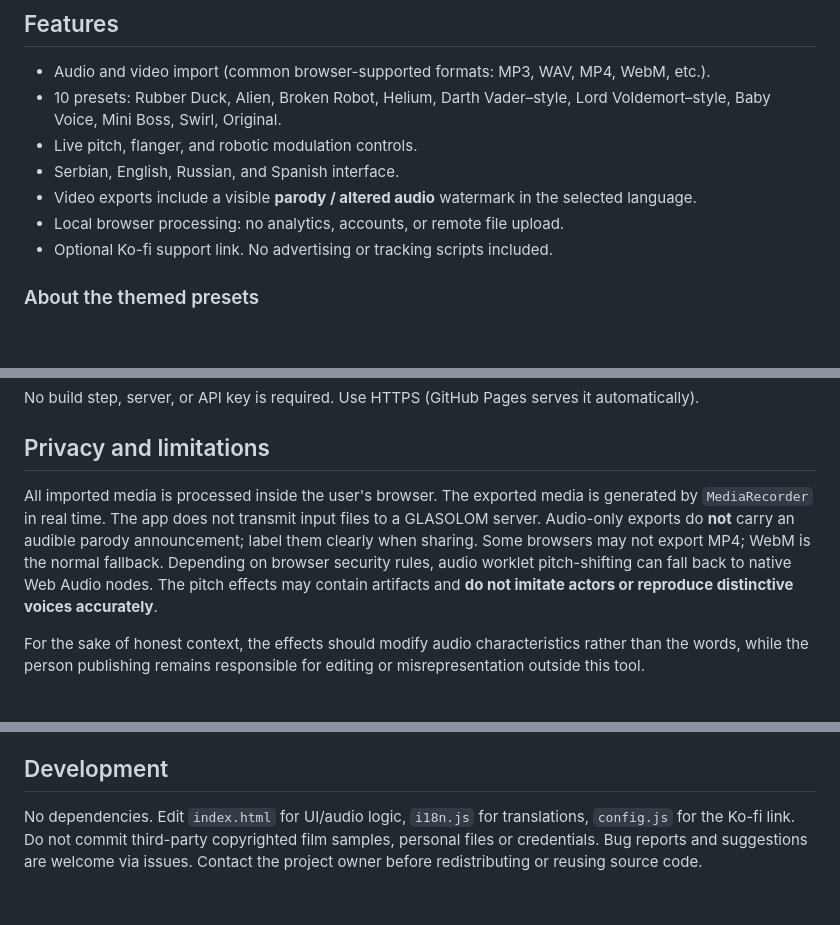
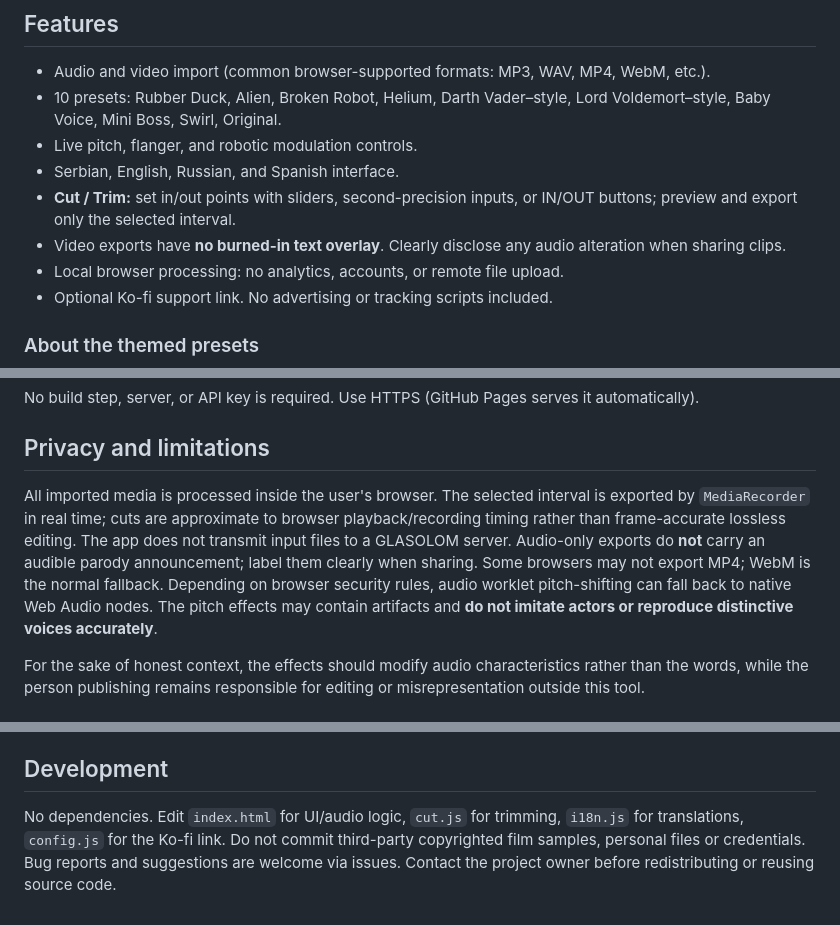
Before and after one commit to Anumaki/glasolom, a Markdown page: README.md, 3 parts joined by grey strips. Rendered like a GitHub page; blank space fills up the shorter version.

Commit message:
Document trim workflow, watermark-free export, and timing limitations

```diff
--- a/README.md
+++ b/README.md
@@ -14,7 +14,8 @@ Open `index.html` in desktop Chrome or Edge, or host the repository on GitHub Pa
 - 10 presets: Rubber Duck, Alien, Broken Robot, Helium, Darth Vader–style, Lord Voldemort–style, Baby Voice, Mini Boss, Swirl, Original.
 - Live pitch, flanger, and robotic modulation controls.
 - Serbian, English, Russian, and Spanish interface.
-- Video exports include a visible **parody / altered audio** watermark in the selected language.
+- **Cut / Trim:** set in/out points with sliders, second-precision inputs, or IN/OUT buttons; preview and export only the selected interval.
+- Video exports have **no burned-in text overlay**. Clearly disclose any audio alteration when sharing clips.
 - Local browser processing: no analytics, accounts, or remote file upload.
 - Optional Ko-fi support link. No advertising or tracking scripts included.
 
@@ -45,7 +46,7 @@ No build step, server, or API key is required. Use HTTPS (GitHub Pages serves it
 
 ## Privacy and limitations
 
-All imported media is processed inside the user's browser. The exported media is generated by `MediaRecorder` in real time. The app does not transmit input files to a GLASOLOM server. Audio-only exports do **not** carry an audible parody announcement; label them clearly when sharing. Some browsers may not export MP4; WebM is the normal fallback. Depending on browser security rules, audio worklet pitch-shifting can fall back to native Web Audio nodes. The pitch effects may contain artifacts and **do not imitate actors or reproduce distinctive voices accurately**.
+All imported media is processed inside the user's browser. The selected interval is exported by `MediaRecorder` in real time; cuts are approximate to browser playback/recording timing rather than frame-accurate lossless editing. The app does not transmit input files to a GLASOLOM server. Audio-only exports do **not** carry an audible parody announcement; label them clearly when sharing. Some browsers may not export MP4; WebM is the normal fallback. Depending on browser security rules, audio worklet pitch-shifting can fall back to native Web Audio nodes. The pitch effects may contain artifacts and **do not imitate actors or reproduce distinctive voices accurately**.
 
 For the sake of honest context, the effects should modify audio characteristics rather than the words, while the person publishing remains responsible for editing or misrepresentation outside this tool.
 
@@ -59,4 +60,4 @@ The source code is publicly viewable but **no open-source license has been grant
 
 ## Development
 
-No dependencies. Edit `index.html` for UI/audio logic, `i18n.js` for translations, `config.js` for the Ko-fi link. Do not commit third-party copyrighted film samples, personal files or credentials. Bug reports and suggestions are welcome via issues. Contact the project owner before redistributing or reusing source code.
+No dependencies. Edit `index.html` for UI/audio logic, `cut.js` for trimming, `i18n.js` for translations, `config.js` for the Ko-fi link. Do not commit third-party copyrighted film samples, personal files or credentials. Bug reports and suggestions are welcome via issues. Contact the project owner before redistributing or reusing source code.
```
